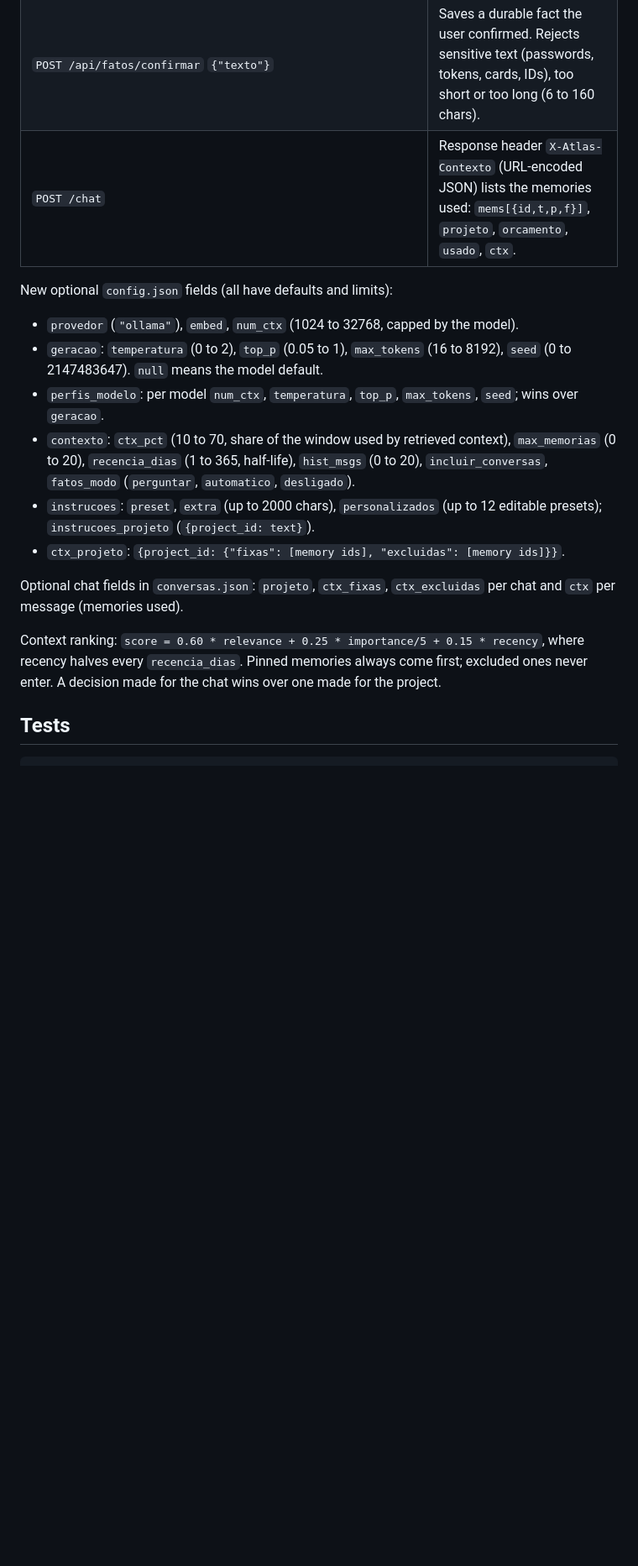
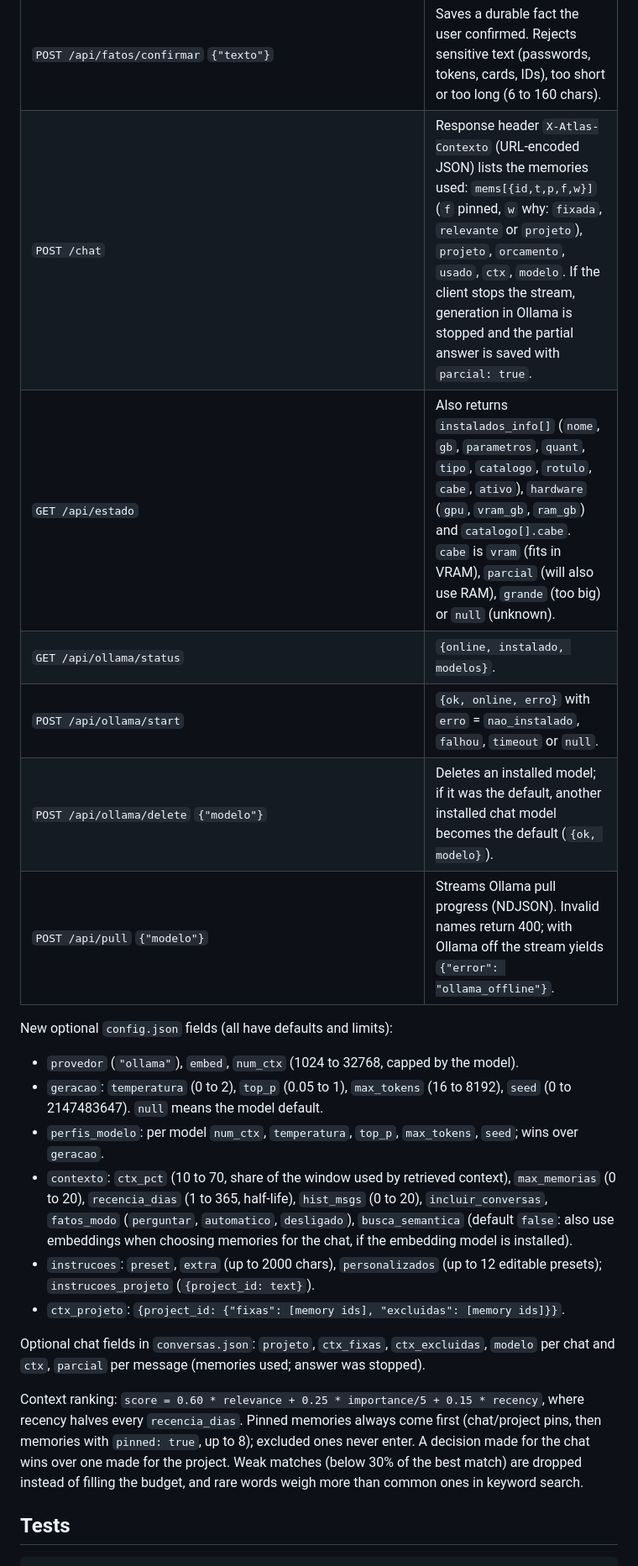
Before and after one commit to pablokaua03/Atlas-AI-Local-Agent, a Markdown page: API.md, the part around one of its changes. Shown at 84% size. Rendered like a GitHub page; blank space fills up the shorter version.

```diff
--- a/API.md
+++ b/API.md
@@ -229,20 +237,28 @@ file and the chat gained optional fields.
 | `POST /api/fatos/confirmar` `{"texto"}` | Saves a durable fact the user confirmed. Rejects sensitive text (passwords, tokens, cards, IDs), too short or too long (6 to 160 chars). |
-| `POST /chat` | Response header `X-Atlas-Contexto` (URL-encoded JSON) lists the memories used: `mems[{id,t,p,f}]`, `projeto`, `orcamento`, `usado`, `ctx`. |
+| `POST /chat` | Response header `X-Atlas-Contexto` (URL-encoded JSON) lists the memories used: `mems[{id,t,p,f,w}]` (`f` pinned, `w` why: `fixada`, `relevante` or `projeto`), `projeto`, `orcamento`, `usado`, `ctx`, `modelo`. If the client stops the stream, generation in Ollama is stopped and the partial answer is saved with `parcial: true`. |
+| `GET /api/estado` | Also returns `instalados_info[]` (`nome`, `gb`, `parametros`, `quant`, `tipo`, `catalogo`, `rotulo`, `cabe`, `ativo`), `hardware` (`gpu`, `vram_gb`, `ram_gb`) and `catalogo[].cabe`. `cabe` is `vram` (fits in VRAM), `parcial` (will also use RAM), `grande` (too big) or `null` (unknown). |
+| `GET /api/ollama/status` | `{online, instalado, modelos}`. |
+| `POST /api/ollama/start` | `{ok, online, erro}` with `erro` = `nao_instalado`, `falhou`, `timeout` or `null`. |
+| `POST /api/ollama/delete` `{"modelo"}` | Deletes an installed model; if it was the default, another installed chat model becomes the default (`{ok, modelo}`). |
+| `POST /api/pull` `{"modelo"}` | Streams Ollama pull progress (NDJSON). Invalid names return 400; with Ollama off the stream yields `{"error": "ollama_offline"}`. |
 
 New optional `config.json` fields (all have defaults and limits):
 
 - `provedor` (`"ollama"`), `embed`, `num_ctx` (1024 to 32768, capped by the model).
 - `geracao`: `temperatura` (0 to 2), `top_p` (0.05 to 1), `max_tokens` (16 to 8192), `seed` (0 to 2147483647). `null` means the model default.
 - `perfis_modelo`: per model `num_ctx`, `temperatura`, `top_p`, `max_tokens`, `seed`; wins over `geracao`.
-- `contexto`: `ctx_pct` (10 to 70, share of the window used by retrieved context), `max_memorias` (0 to 20), `recencia_dias` (1 to 365, half-life), `hist_msgs` (0 to 20), `incluir_conversas`, `fatos_modo` (`perguntar`, `automatico`, `desligado`).
+- `contexto`: `ctx_pct` (10 to 70, share of the window used by retrieved context), `max_memorias` (0 to 20), `recencia_dias` (1 to 365, half-life), `hist_msgs` (0 to 20), `incluir_conversas`, `fatos_modo` (`perguntar`, `automatico`, `desligado`), `busca_semantica` (default `false`: also use embeddings when choosing memories for the chat, if the embedding model is installed).
 - `instrucoes`: `preset`, `extra` (up to 2000 chars), `personalizados` (up to 12 editable presets); `instrucoes_projeto` (`{project_id: text}`).
 - `ctx_projeto`: `{project_id: {"fixas": [memory ids], "excluidas": [memory ids]}}`.
 
-Optional chat fields in `conversas.json`: `projeto`, `ctx_fixas`, `ctx_excluidas` per chat and `ctx` per message (memories used).
+Optional chat fields in `conversas.json`: `projeto`, `ctx_fixas`, `ctx_excluidas`, `modelo` per chat and `ctx`, `parcial` per message (memories used; answer was stopped).
 
 Context ranking: `score = 0.60 * relevance + 0.25 * importance/5 + 0.15 * recency`, where
-recency halves every `recencia_dias`. Pinned memories always come first; excluded ones
-never enter. A decision made for the chat wins over one made for the project.
+recency halves every `recencia_dias`. Pinned memories always come first (chat/project
+pins, then memories with `pinned: true`, up to 8); excluded ones never enter. A decision
+made for the chat wins over one made for the project. Weak matches (below 30% of the best
+match) are dropped instead of filling the budget, and rare words weigh more than common
+ones in keyword search.
 
 ## Tests
 
```
Also changed, not shown: other parts of API.md (+19 -11 lines), README.md (+22 -3 lines).
